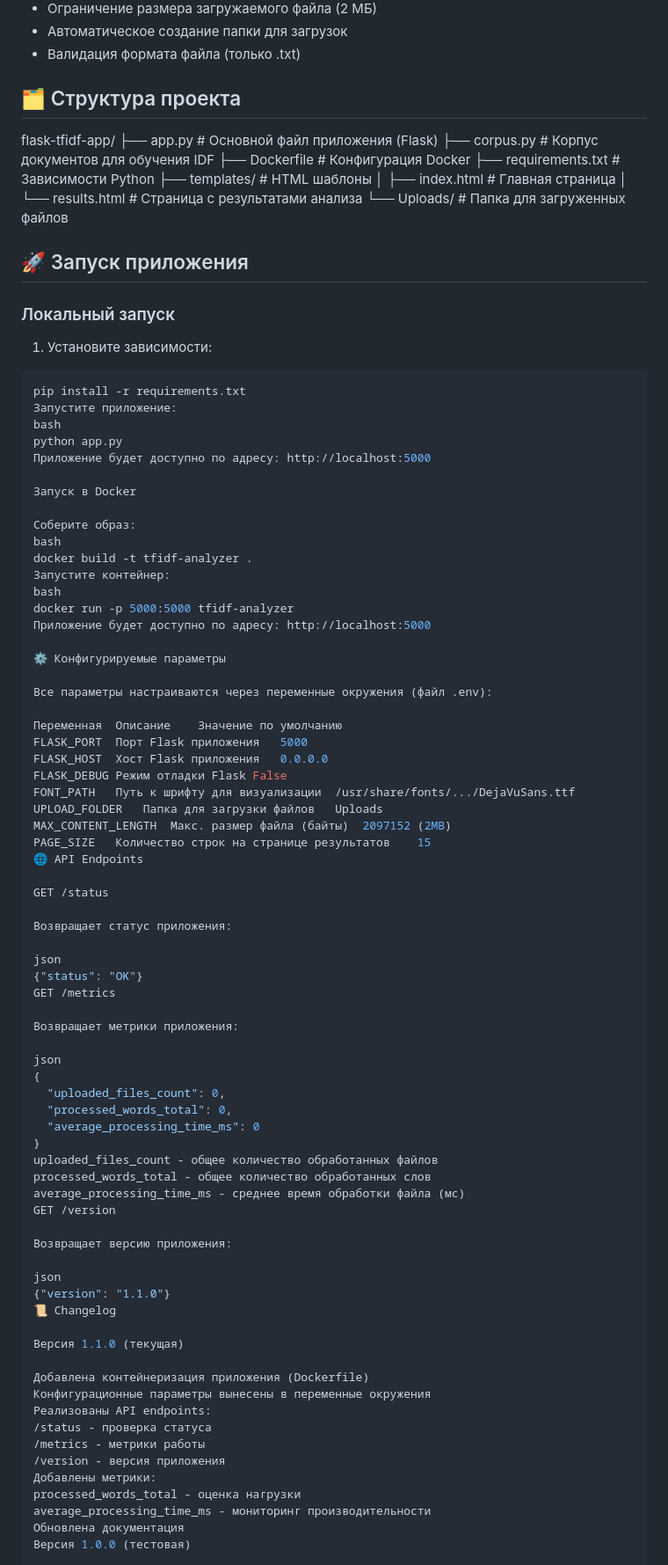
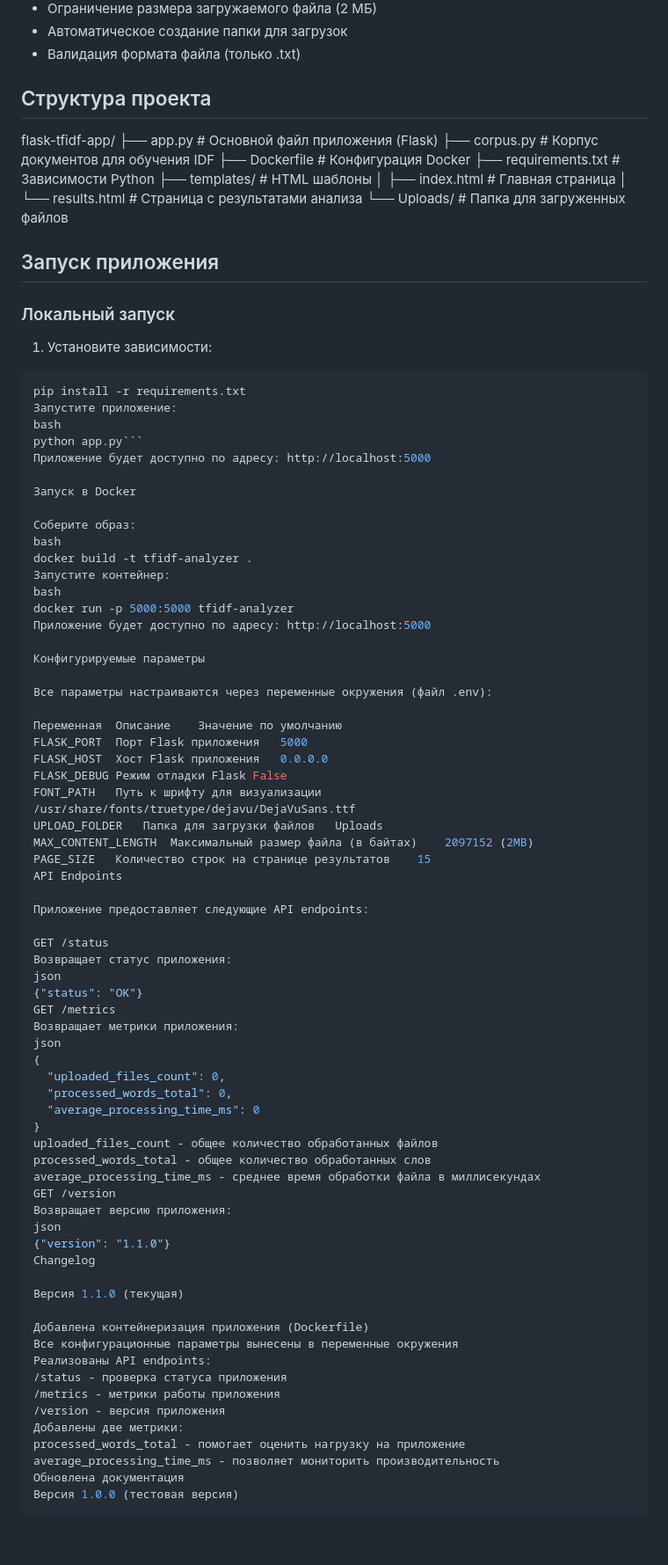
Before and after one commit to DrSeraf/flask-tfidf-app-lesta, a Markdown page: README.md, the part around one of its changes. Shown at 88% size. GitHub-like rendering; blank space fills up the shorter version.

````diff
--- a/README.md
+++ b/README.md
@@ -35,7 +35,7 @@
 - Автоматическое создание папки для загрузок
 - Валидация формата файла (только .txt)
 
-## 🗂 Структура проекта
+## Структура проекта
 flask-tfidf-app/
 ├── app.py # Основной файл приложения (Flask)
 ├── corpus.py # Корпус документов для обучения IDF
@@ -47,7 +47,7 @@ flask-tfidf-app/
 └── Uploads/ # Папка для загруженных файлов
 
 
-## 🚀 Запуск приложения
+## Запуск приложения
 
 ### Локальный запуск
 
@@ -56,7 +56,7 @@ flask-tfidf-app/
 pip install -r requirements.txt
 Запустите приложение:
 bash
-python app.py
+python app.py```
 Приложение будет доступно по адресу: http://localhost:5000
 
 Запуск в Docker
@@ -69,7 +69,7 @@ bash
 docker run -p 5000:5000 tfidf-analyzer
 Приложение будет доступно по адресу: http://localhost:5000
 
-⚙️ Конфигурируемые параметры
+Конфигурируемые параметры
 
 Все параметры настраиваются через переменные окружения (файл .env):
 
@@ -77,22 +77,20 @@ docker run -p 5000:5000 tfidf-analyzer
 FLASK_PORT	Порт Flask приложения	5000
 FLASK_HOST	Хост Flask приложения	0.0.0.0
 FLASK_DEBUG	Режим отладки Flask	False
-FONT_PATH	Путь к шрифту для визуализации	/usr/share/fonts/.../DejaVuSans.ttf
+FONT_PATH	Путь к шрифту для визуализации	/usr/share/fonts/truetype/dejavu/DejaVuSans.ttf
 UPLOAD_FOLDER	Папка для загрузки файлов	Uploads
-MAX_CONTENT_LENGTH	Макс. размер файла (байты)	2097152 (2MB)
+MAX_CONTENT_LENGTH	Максимальный размер файла (в байтах)	2097152 (2MB)
 PAGE_SIZE	Количество строк на странице результатов	15
-🌐 API Endpoints
+API Endpoints
+
+Приложение предоставляет следующие API endpoints:
 
 GET /status
-
 Возвращает статус приложения:
-
 json
 {"status": "OK"}
 GET /metrics
-
 Возвращает метрики приложения:
-
 json
 {
   "uploaded_files_count": 0,
@@ -101,28 +99,26 @@ json
 }
 uploaded_files_count - общее количество обработанных файлов
 processed_words_total - общее количество обработанных слов
-average_processing_time_ms - среднее время обработки файла (мс)
+average_processing_time_ms - среднее время обработки файла в миллисекундах
 GET /version
-
 Возвращает версию приложения:
-
 json
 {"version": "1.1.0"}
-📜 Changelog
+Changelog
 
 Версия 1.1.0 (текущая)
 
 Добавлена контейнеризация приложения (Dockerfile)
-Конфигурационные параметры вынесены в переменные окружения
+Все конфигурационные параметры вынесены в переменные окружения
 Реализованы API endpoints:
-/status - проверка статуса
-/metrics - метрики работы
+/status - проверка статуса приложения
+/metrics - метрики работы приложения
 /version - версия приложения
-Добавлены метрики:
-processed_words_total - оценка нагрузки
-average_processing_time_ms - мониторинг производительности
+Добавлены две метрики:
+processed_words_total - помогает оценить нагрузку на приложение
+average_processing_time_ms - позволяет мониторить производительность
 Обновлена документация
-Версия 1.0.0 (тестовая)
+Версия 1.0.0 (тестовая версия)
 
 Базовый функционал анализа TF-IDF
 Визуализация результатов (облако слов, графики)
````
Also changed, not shown: other parts of README.md (+14 -15 lines).
